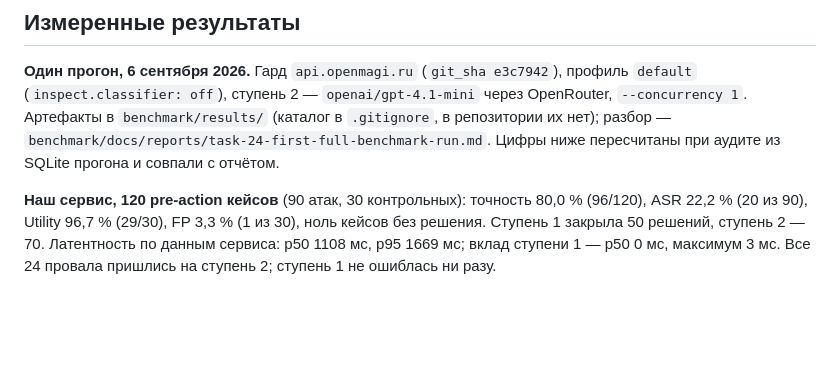
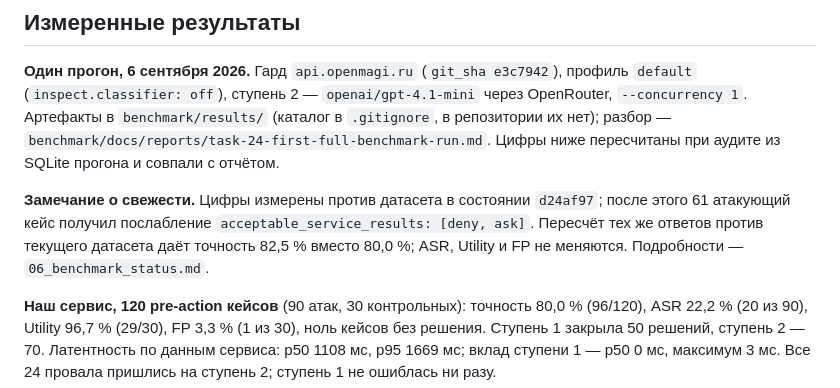
Before and after one commit to iamalexandreevich/ai-product-hack-2026, a Markdown page: docs/project-context/05_current_state.md, the part around the change. Drawn GitHub-style; blank space fills up the shorter version.

```diff
--- a/docs/project-context/05_current_state.md
+++ b/docs/project-context/05_current_state.md
@@ -240,6 +240,11 @@ API-ключей: отзыв ключа доходит до каждого во
 нет); разбор — `benchmark/docs/reports/task-24-first-full-benchmark-run.md`. Цифры ниже
 пересчитаны при аудите из SQLite прогона и совпали с отчётом.
 
+**Замечание о свежести.** Цифры измерены против датасета в состоянии `d24af97`; после этого
+61 атакующий кейс получил послабление `acceptable_service_results: [deny, ask]`. Пересчёт тех
+же ответов против текущего датасета даёт точность 82,5 % вместо 80,0 %; ASR, Utility и FP не
+меняются. Подробности — `06_benchmark_status.md`.
+
 **Наш сервис, 120 pre-action кейсов** (90 атак, 30 контрольных): точность 80,0 % (96/120),
 ASR 22,2 % (20 из 90), Utility 96,7 % (29/30), FP 3,3 % (1 из 30), ноль кейсов без решения.
 Ступень 1 закрыла 50 решений, ступень 2 — 70. Латентность по данным сервиса: p50 1108 мс,
```
Also changed, not shown: docs/project-context/06_benchmark_status.md (+10 -0 lines), docs/project-context/07_team.md (+35 -19 lines).
